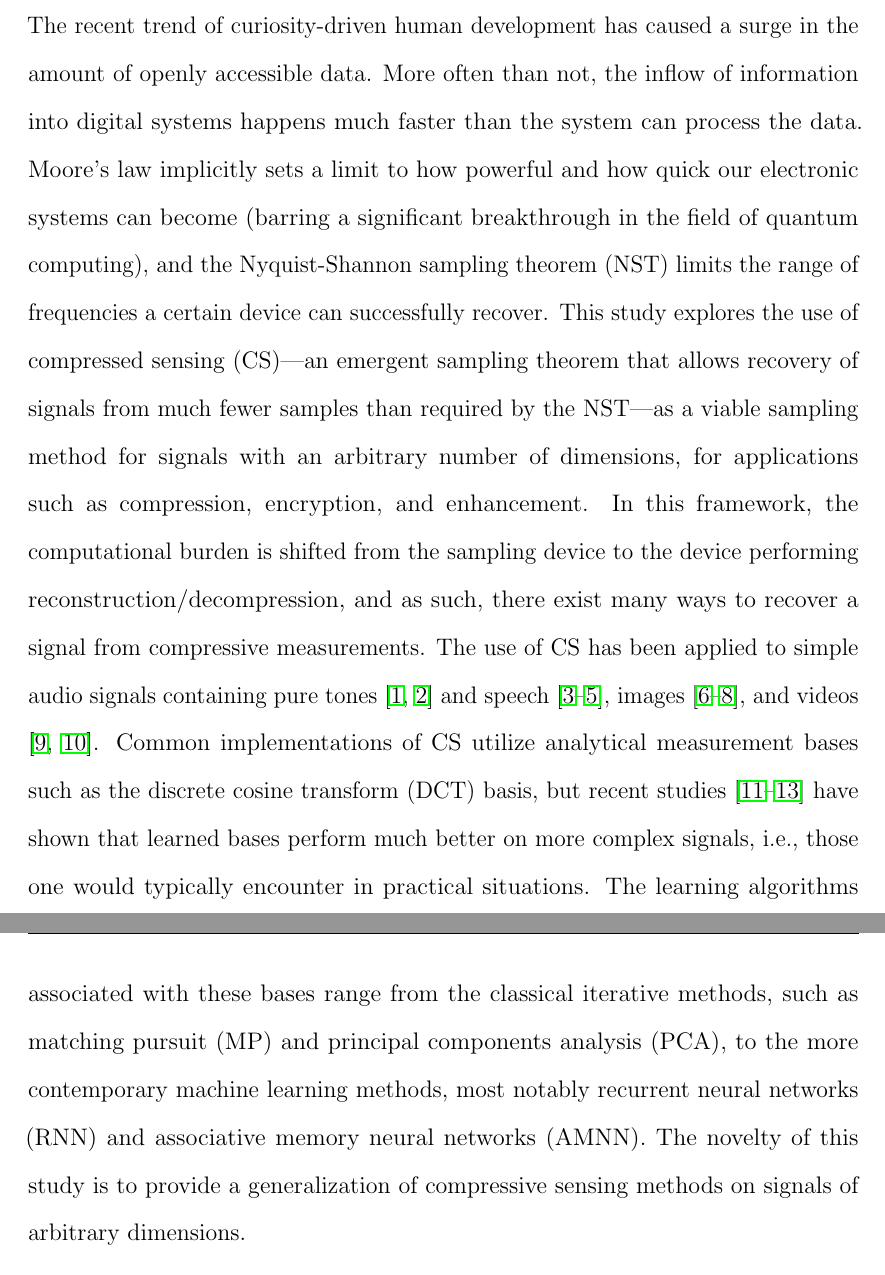
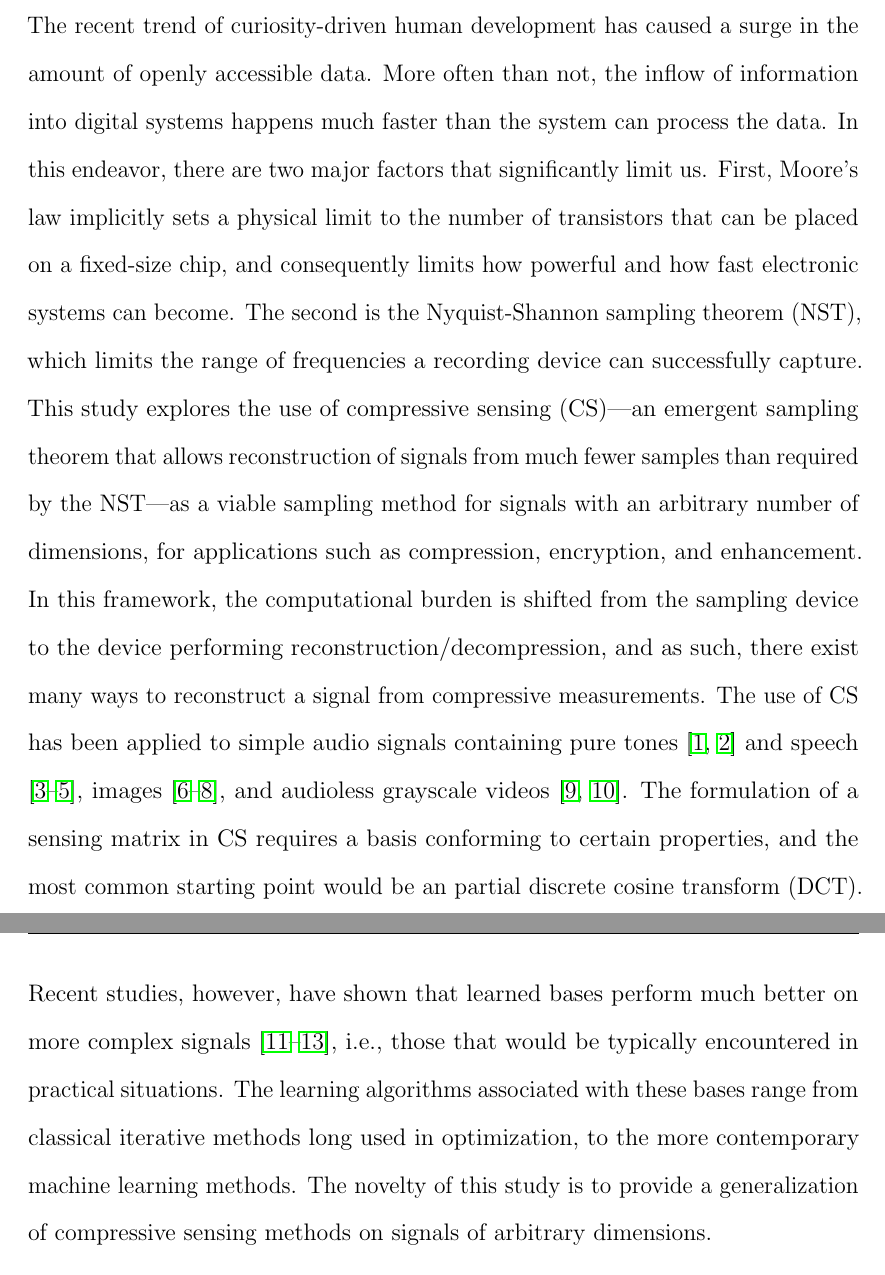
Before and after one commit to kvdomingo/Thesis, a LaTeX thesis (main.tex, which reads chapter01.tex): two parts of pages 7 and 8 of 19, joined at a grey line, cut so that both start at the same text. Compiled offline with pdfLaTeX.

Commit message:
update in intro 1st paragraph

```diff
--- a/chapter01.tex
+++ b/chapter01.tex
@@ -1,4 +1,4 @@
-The recent trend of curiosity-driven human development has caused a surge in the amount of openly accessible data. More often than not, the inflow of information into digital systems happens much faster than the system can process the data. Moore's law implicitly sets a limit to how powerful and how quick our electronic systems can become (barring a significant breakthrough in the field of quantum computing), and the Nyquist-Shannon sampling theorem (NST) limits the range of frequencies a certain device can successfully recover. This study explores the use of compressed sensing (CS)---an emergent sampling theorem that allows recovery of signals from much fewer samples than required by the NST---as a viable sampling method for signals with an arbitrary number of dimensions, for applications such as compression, encryption, and enhancement. In this framework, the computational burden is shifted from the sampling device to the device performing reconstruction/decompression, and as such, there exist many ways to recover a signal from compressive measurements. The use of CS has been applied to simple audio signals containing pure tones \cite{Mathew2016,Andras2018} and speech \cite{Low2013,Low2018,Abrol2015}, images \cite{Mo2013,Zhou2016,Romero2016}, and videos \cite{Liu2014,Chen2014}. Common implementations of CS utilize analytical measurement bases such as the discrete cosine transform (DCT) basis, but recent studies \cite{Liu2013,Sharma2018,Eslahi2016} have shown that learned bases perform much better on more complex signals, i.e., those one would typically encounter in practical situations. The learning algorithms associated with these bases range from the classical iterative methods, such as matching pursuit (MP) and principal components analysis (PCA), to the more contemporary machine learning methods, most notably recurrent neural networks (RNN) and associative memory neural networks (AMNN). The novelty of this study is to provide a generalization of compressive sensing methods on signals of arbitrary dimensions.
+The recent trend of curiosity-driven human development has caused a surge in the amount of openly accessible data. More often than not, the inflow of information into digital systems happens much faster than the system can process the data. In this endeavor, there are two major factors that significantly limit us. First, Moore's law implicitly sets a physical limit to the number of transistors that can be placed on a fixed-size chip, and consequently limits how powerful and how fast electronic systems can become. The second is the Nyquist-Shannon sampling theorem (NST), which limits the range of frequencies a recording device can successfully capture. This study explores the use of compressive sensing (CS)---an emergent sampling theorem that allows reconstruction of signals from much fewer samples than required by the NST---as a viable sampling method for signals with an arbitrary number of dimensions, for applications such as compression, encryption, and enhancement. In this framework, the computational burden is shifted from the sampling device to the device performing reconstruction/decompression, and as such, there exist many ways to reconstruct a signal from compressive measurements. The use of CS has been applied to simple audio signals containing pure tones \cite{Mathew2016,Andras2018} and speech \cite{Low2013,Low2018,Abrol2015}, images \cite{Mo2013,Zhou2016,Romero2016}, and audioless grayscale videos \cite{Liu2014,Chen2014}. The formulation of a sensing matrix in CS requires a basis conforming to certain properties, and the most common starting point would be an partial discrete cosine transform (DCT). Recent studies, however, have shown that learned bases perform much better on more complex signals \cite{Liu2013,Sharma2018,Eslahi2016}, i.e., those that would be typically encountered in practical situations. The learning algorithms associated with these bases range from classical iterative methods long used in optimization, to the more contemporary machine learning methods. The novelty of this study is to provide a generalization of compressive sensing methods on signals of arbitrary dimensions.
 
 
 \section{Related literature}
```
Also changed, not shown: chapter01.tex (2 more changed lines).
